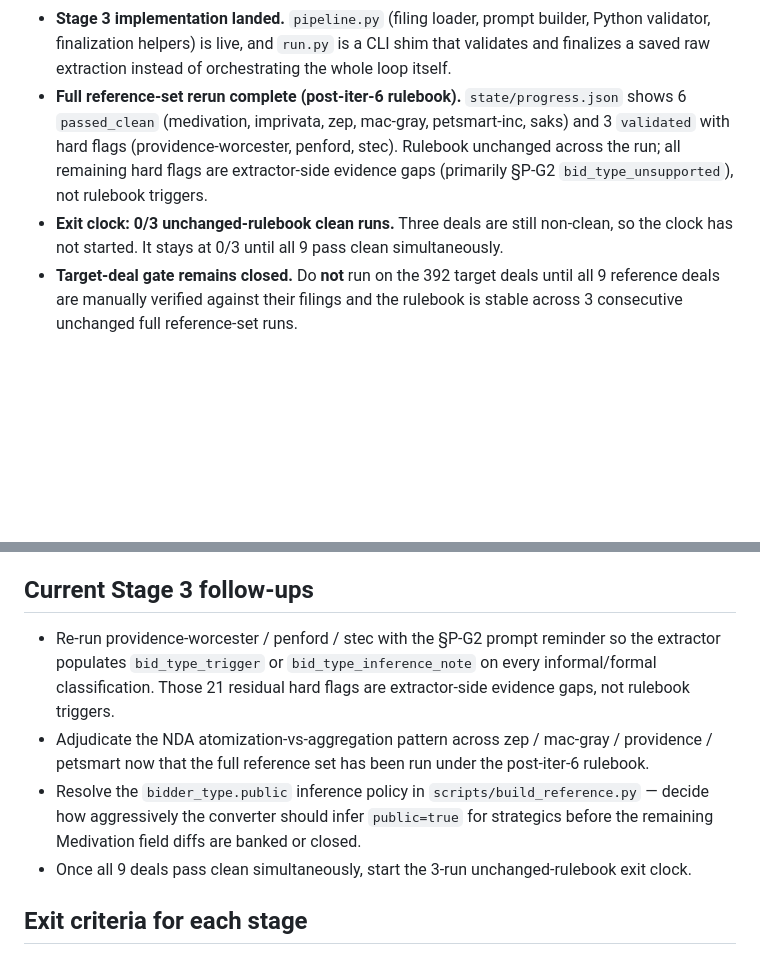
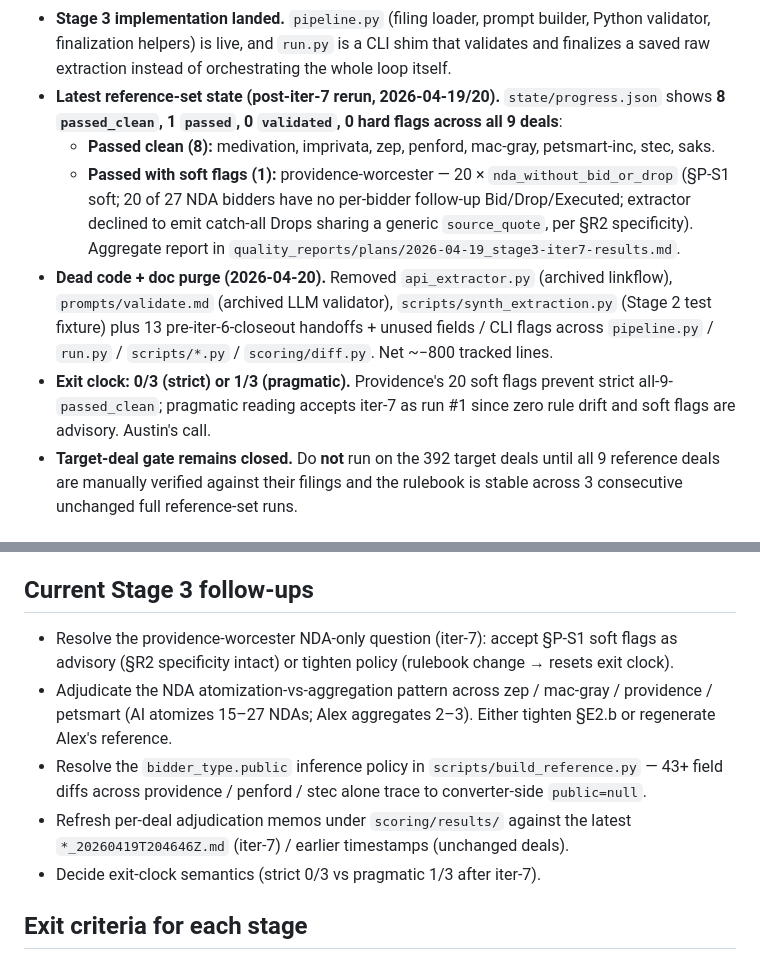
Before and after one commit to AustinJunyuLi/SEC_extract, a Markdown page: AGENTS.md, 2 parts joined by grey strips. Rendered like a GitHub page; blank space fills up the shorter version.

```diff
--- a/AGENTS.md
+++ b/AGENTS.md
@@ -137,15 +137,27 @@ repo.
   builder, Python validator, finalization helpers) is live, and `run.py`
   is a CLI shim that validates and finalizes a saved raw extraction
   instead of orchestrating the whole loop itself.
-- **Full reference-set rerun complete (post-iter-6 rulebook).**
-  `state/progress.json` shows 6 `passed_clean` (medivation, imprivata,
-  zep, mac-gray, petsmart-inc, saks) and 3 `validated` with hard flags
-  (providence-worcester, penford, stec). Rulebook unchanged across the
-  run; all remaining hard flags are extractor-side evidence gaps
-  (primarily §P-G2 `bid_type_unsupported`), not rulebook triggers.
-- **Exit clock: 0/3 unchanged-rulebook clean runs.** Three deals are still
-  non-clean, so the clock has not started. It stays at 0/3 until all 9
-  pass clean simultaneously.
+- **Latest reference-set state (post-iter-7 rerun, 2026-04-19/20).**
+  `state/progress.json` shows **8 `passed_clean`, 1 `passed`, 0
+  `validated`, 0 hard flags across all 9 deals**:
+  - **Passed clean (8):** medivation, imprivata, zep, penford,
+    mac-gray, petsmart-inc, stec, saks.
+  - **Passed with soft flags (1):** providence-worcester — 20 ×
+    `nda_without_bid_or_drop` (§P-S1 soft; 20 of 27 NDA bidders have
+    no per-bidder follow-up Bid/Drop/Executed; extractor declined to
+    emit catch-all Drops sharing a generic `source_quote`, per §R2
+    specificity). Aggregate report in
+    `quality_reports/plans/2026-04-19_stage3-iter7-results.md`.
+- **Dead code + doc purge (2026-04-20).** Removed `api_extractor.py`
+  (archived linkflow), `prompts/validate.md` (archived LLM validator),
+  `scripts/synth_extraction.py` (Stage 2 test fixture) plus 13
+  pre-iter-6-closeout handoffs + unused fields / CLI flags across
+  `pipeline.py` / `run.py` / `scripts/*.py` / `scoring/diff.py`. Net
+  ~−800 tracked lines.
+- **Exit clock: 0/3 (strict) or 1/3 (pragmatic).** Providence's 20
+  soft flags prevent strict all-9-`passed_clean`; pragmatic reading
+  accepts iter-7 as run #1 since zero rule drift and soft flags are
+  advisory. Austin's call.
 - **Target-deal gate remains closed.** Do **not** run on the 392 target
   deals until all 9 reference deals are manually verified against their
   filings and the rulebook is stable across 3 consecutive unchanged full
@@ -268,20 +280,19 @@ Current handling:
 
 ## Current Stage 3 follow-ups
 
-- Re-run providence-worcester / penford / stec with the §P-G2 prompt
-  reminder so the extractor populates `bid_type_trigger` or
-  `bid_type_inference_note` on every informal/formal classification.
-  Those 21 residual hard flags are extractor-side evidence gaps, not
-  rulebook triggers.
+- Resolve the providence-worcester NDA-only question (iter-7): accept
+  §P-S1 soft flags as advisory (§R2 specificity intact) or tighten
+  policy (rulebook change → resets exit clock).
 - Adjudicate the NDA atomization-vs-aggregation pattern across
-  zep / mac-gray / providence / petsmart now that the full reference
-  set has been run under the post-iter-6 rulebook.
+  zep / mac-gray / providence / petsmart (AI atomizes 15–27 NDAs; Alex
+  aggregates 2–3). Either tighten §E2.b or regenerate Alex's reference.
 - Resolve the `bidder_type.public` inference policy in
-  `scripts/build_reference.py` — decide how aggressively the converter
-  should infer `public=true` for strategics before the remaining
-  Medivation field diffs are banked or closed.
-- Once all 9 deals pass clean simultaneously, start the 3-run
-  unchanged-rulebook exit clock.
+  `scripts/build_reference.py` — 43+ field diffs across providence /
+  penford / stec alone trace to converter-side `public=null`.
+- Refresh per-deal adjudication memos under `scoring/results/` against
+  the latest `*_20260419T204646Z.md` (iter-7) / earlier timestamps
+  (unchanged deals).
+- Decide exit-clock semantics (strict 0/3 vs pragmatic 1/3 after iter-7).
 
 ## Exit criteria for each stage
 
```
Also changed, not shown: CLAUDE.md (+76 -70 lines), SKILL.md (+10 -7 lines).
